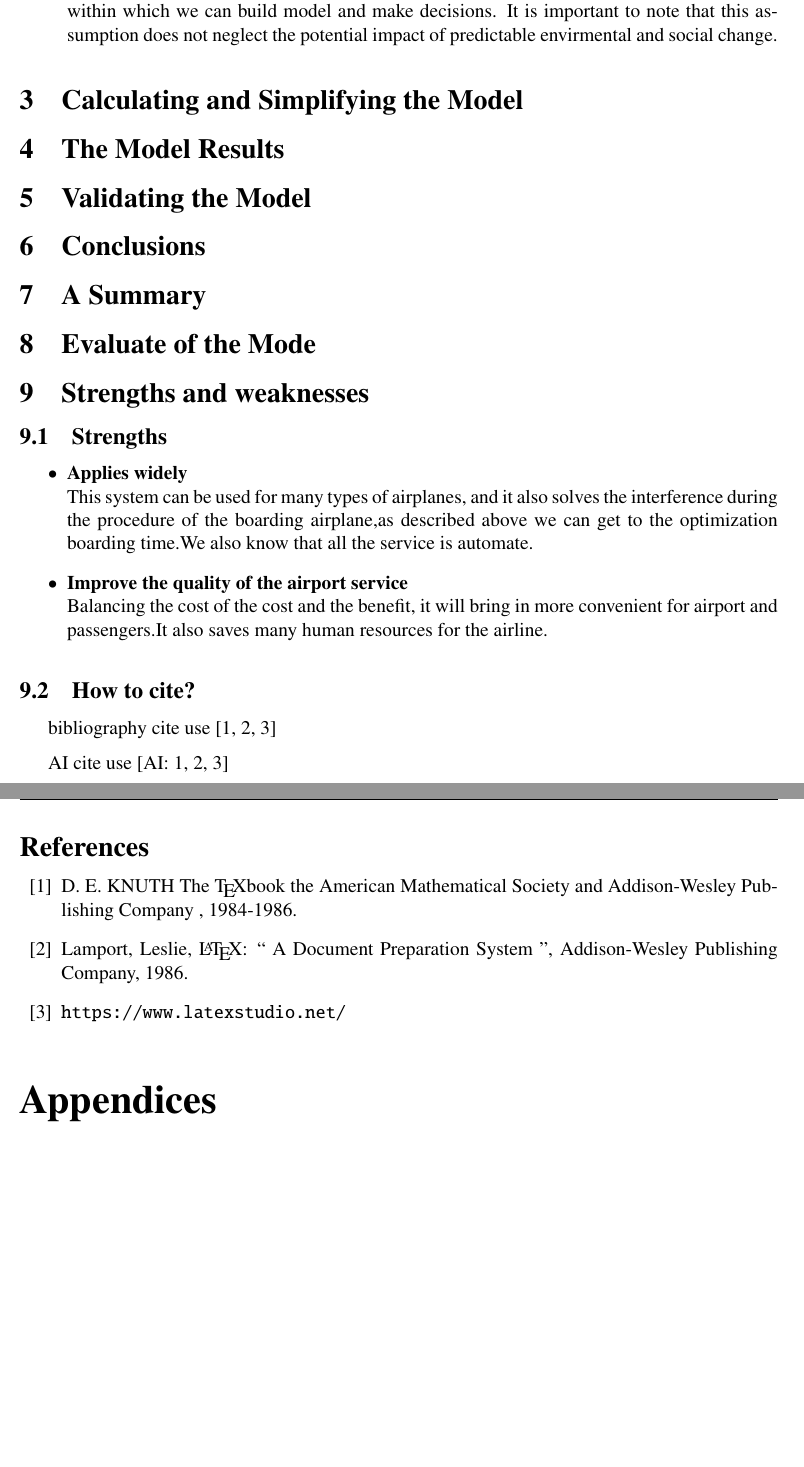
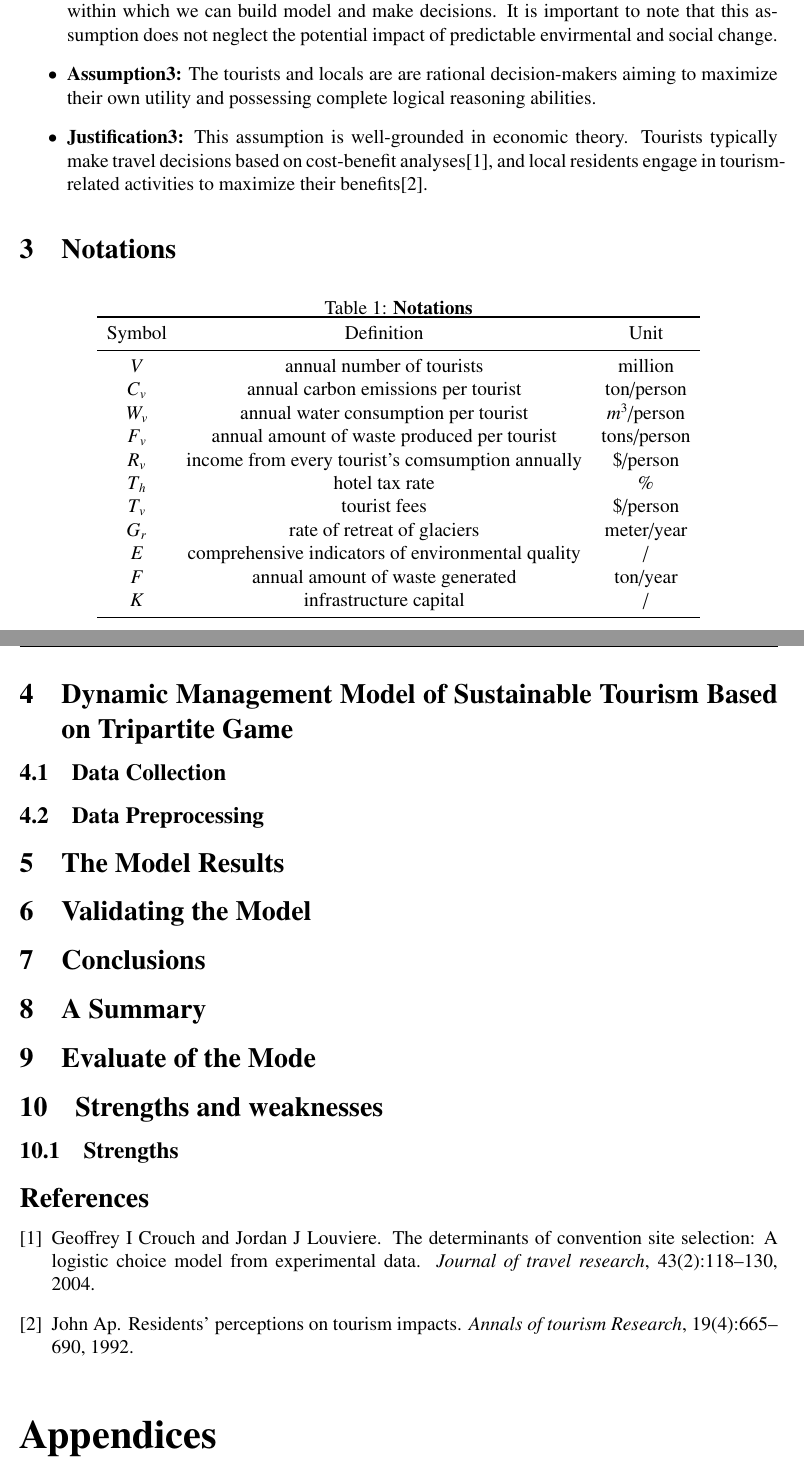
Before and after one commit to kalinplus/mcm_paper, a LaTeX thesis (20250109230433/mcmthesis-demo.tex, which reads 20250109230433/mcmthesis-demo.bib): two parts of pages 4 and 5 of 9, joined at a grey line, cut so that both start at the same text, the shorter picture padded with empty space. Compiled offline with pdfLaTeX.

Commit message:
complete notation table

```diff
--- /dev/null
+++ b/20250109230433/mcmthesis-demo.bib
@@ -0,0 +1,21 @@
+@article{crouch2004determinants,
+  title={The determinants of convention site selection: A logistic choice model from experimental data},
+  author={Crouch, Geoffrey I and Louviere, Jordan J},
+  journal={Journal of travel research},
+  volume={43},
+  number={2},
+  pages={118--130},
+  year={2004},
+  publisher={Sage Publications Sage CA: Thousand Oaks, CA}
+}
+
+@article{ap1992residents,
+  title={Residents' perceptions on tourism impacts},
+  author={Ap, John},
+  journal={Annals of tourism Research},
+  volume={19},
+  number={4},
+  pages={665--690},
+  year={1992},
+  publisher={Elsevier}
+}
--- a/20250109230433/mcmthesis-demo.tex
+++ b/20250109230433/mcmthesis-demo.tex
@@ -36,6 +36,8 @@
   %\usepackage{palatino}
  \usepackage{txfonts}
 
+\usepackage{booktabs}
+\usepackage{float}
 \usepackage{indentfirst}  %首行缩进，注释掉，首行就不再缩进。
 \usepackage{lipsum}
 \title{The title of Problem B (To be revised)}
@@ -122,9 +124,38 @@ Considering the background information and restricted conditions identified in t
   \item \textbf{Assumption2:} Juneau will remain relatively stable, with no drastic environmental changes or social unrest.
   \item \textbf{Justification2:} A stable natural and social environment provides a predictable framework within which we can build model and make decisions.
   It is important to note that this assumption does not neglect the potential impact of predictable envirmental and social change.
+
+  \item \textbf{Assumption3:} The tourists and locals are are rational decision-makers aiming to maximize their own utility and possessing complete logical reasoning abilities.% 因为用了博弈论模型，加上理性人假设
+  \item \textbf{Justification3:} This assumption is well-grounded in economic theory. Tourists typically make travel decisions based on cost-benefit analyses\cite{crouch2004determinants},
+  and local residents engage in tourism-related activities to maximize their benefits\cite{ap1992residents}.
 \end{itemize}
 
-\section{Calculating and Simplifying the Model  }
+\section{Notations}
+\begin{table}[H]
+  \caption{\textbf{Notations}}
+  \centering
+  \begin{tabular}{ccc}
+    \toprule
+      Symbol & Definition & Unit \\
+    \midrule
+      $V$ & annual number of tourists & million \\
+      $C_{v}$ & annual carbon emissions per tourist & ton/person \\
+      $W_v$ & annual water consumption per tourist & $m^3$/person \\
+      $F_v$ & annual amount of waste produced per tourist & tons/person \\
+      $R_v$ & income from every tourist's comsumption annually & \$/person \\
+      $T_h$ & hotel tax rate & \% \\
+      $T_v$ & tourist fees & \$/person \\
+      $G_r$ & rate of retreat of glaciers & meter/year \\
+      $E$ & comprehensive indicators of environmental quality & / \\
+      $F$ & annual amount of waste generated & ton/year \\
+      $K$ & infrastructure capital & / \\
+      \bottomrule
+  \end{tabular}
+\end{table}
+
+\section{Dynamic Management Model of Sustainable Tourism Based on Tripartite Game}
+\subsection{Data Collection}
+\subsection{Data Preprocessing}
 
 \section{The Model Results}
 
@@ -139,31 +170,23 @@ Considering the background information and restricted conditions identified in t
 \section{Strengths and weaknesses}
 
 \subsection{Strengths}
-\begin{itemize}
-\item \textbf{Applies widely}\\
-This  system can be used for many types of airplanes, and it also
-solves the interference during  the procedure of the boarding
-airplane,as described above we can get to the  optimization
-boarding time.We also know that all the service is automate.
-\item \textbf{Improve the quality of the airport service}\\
-Balancing the cost of the cost and the benefit, it will bring in
-more convenient  for airport and passengers.It also saves many
-human resources for the airline.
-\end{itemize}
 
-\subsection{How to cite?}
-bibliography cite use \cite{1,2,3}
 
-AI cite use \AIcite{AI1,AI2,AI3}
+% \subsection{How to cite?}
+% bibliography cite use \cite{1,2,3}
 
-\begin{thebibliography}{99}
-\bibitem{1} D.~E. KNUTH   The \TeX{}book  the American
-Mathematical Society and Addison-Wesley
-Publishing Company , 1984-1986.
-\bibitem{2}Lamport, Leslie,  \LaTeX{}: `` A Document Preparation System '',
-Addison-Wesley Publishing Company, 1986.
-\bibitem{3}\url{https://www.latexstudio.net/}
-\end{thebibliography}
+% AI cite use \AIcite{AI1,AI2,AI3}
+
+% \begin{thebibliography}{99}
+% \bibitem{1} D.~E. KNUTH   The \TeX{}book  the American
+% Mathematical Society and Addison-Wesley
+% Publishing Company , 1984-1986.
+% \bibitem{2}Lamport, Leslie,  \LaTeX{}: `` A Document Preparation System '',
+% Addison-Wesley Publishing Company, 1986.
+% \bibitem{3}\url{https://www.latexstudio.net/}
+% \end{thebibliography}
+\bibliographystyle{unsrt}
+\bibliography{mcmthesis-demo}
 
 \begin{appendices}
 
```
Also changed, not shown: 20250109230433/mcmthesis-demo.bbl, 20250109230433/mcmthesis-demo.pdf, 20250109230433/mcmthesis-demo.tex (3 more changed lines), 7 other files.
